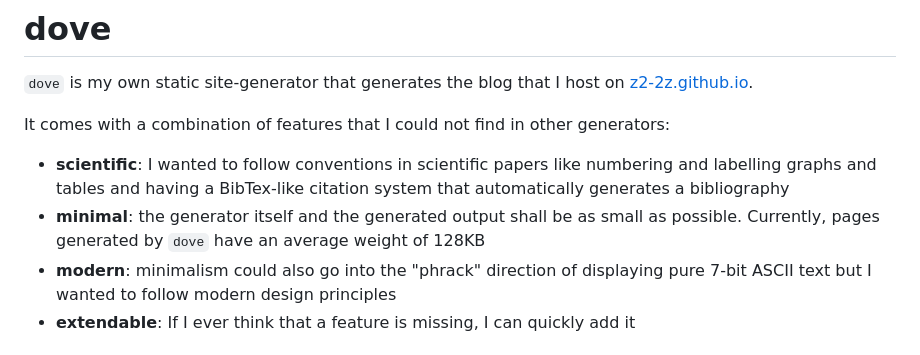
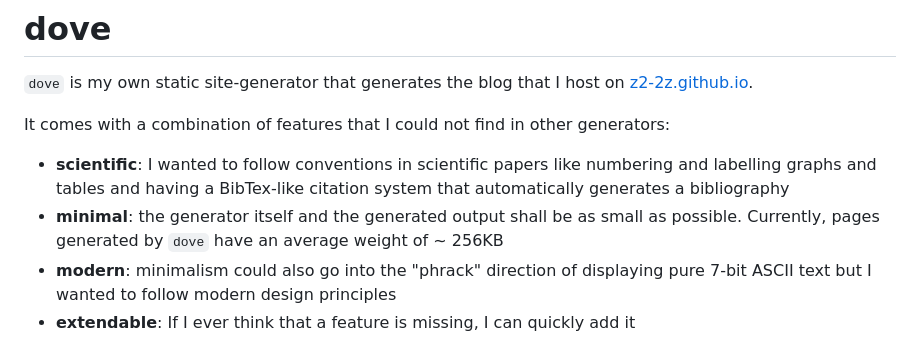
Before and after one commit to z2-2z/dove, a Markdown page: README.md, the part around the change. GitHub-like rendering.

```diff
--- a/README.md
+++ b/README.md
@@ -7,7 +7,7 @@ It comes with a combination of features that I could not find in other generator
                   numbering and labelling graphs and tables and having a BibTex-like citation
                   system that automatically generates a bibliography
 - __minimal__: the generator itself and the generated output shall be as small as possible.
-               Currently, pages generated by `dove` have an average weight of 128KB
+               Currently, pages generated by `dove` have an average weight of \~ 256KB
 - __modern__: minimalism could also go into the "phrack" direction of displaying pure
               7-bit ASCII text but I wanted to follow modern design principles
 - __extendable__: If I ever think that a feature is missing, I can quickly add it
```
